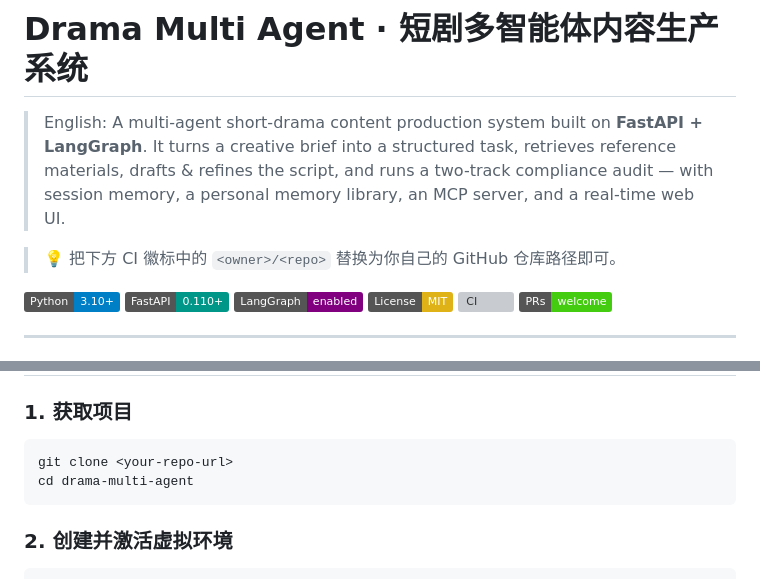
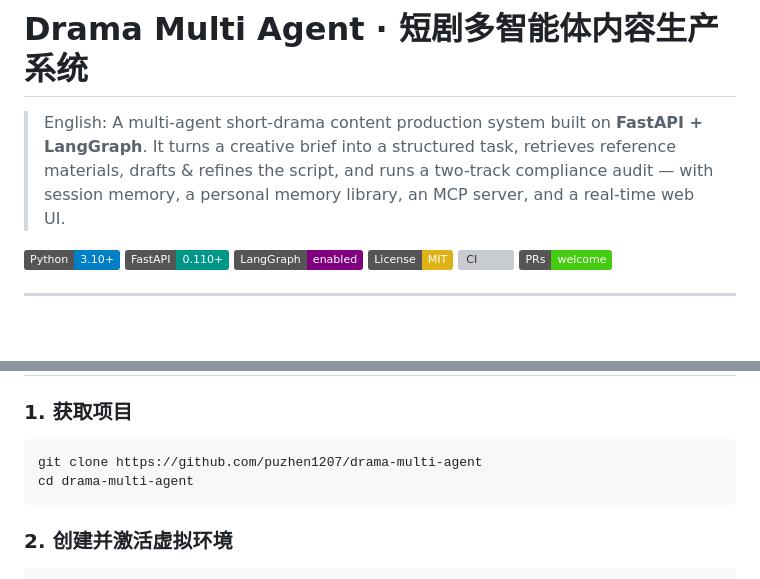
Before and after one commit to puzhen1207/drama-multi-agent, a Markdown page: README.md, 2 parts joined by grey strips. Rendered like a GitHub page; badges without logos; blank space fills up the shorter version; grey boxes are pictures that could not be loaded.

````diff
--- a/README.md
+++ b/README.md
@@ -1,8 +1,6 @@
 # Drama Multi Agent · 短剧多智能体内容生产系统
 
 > English: A multi-agent short-drama content production system built on **FastAPI + LangGraph**. It turns a creative brief into a structured task, retrieves reference materials, drafts & refines the script, and runs a two-track compliance audit — with session memory, a personal memory library, an MCP server, and a real-time web UI.
-
-> 💡 把下方 CI 徽标中的 `<owner>/<repo>` 替换为你自己的 GitHub 仓库路径即可。
 
 [![Python](https://img.shields.io/badge/Python-3.10%2B-blue)](https://www.python.org/)
 [![FastAPI](https://img.shields.io/badge/FastAPI-0.110%2B-009688)](https://fastapi.tiangolo.com/)
@@ -153,7 +151,7 @@ drama-multi-agent/
 ### 1. 获取项目
 
 ```bash
-git clone <your-repo-url>
+git clone https://github.com/puzhen1207/drama-multi-agent
 cd drama-multi-agent
 ```
 
````
